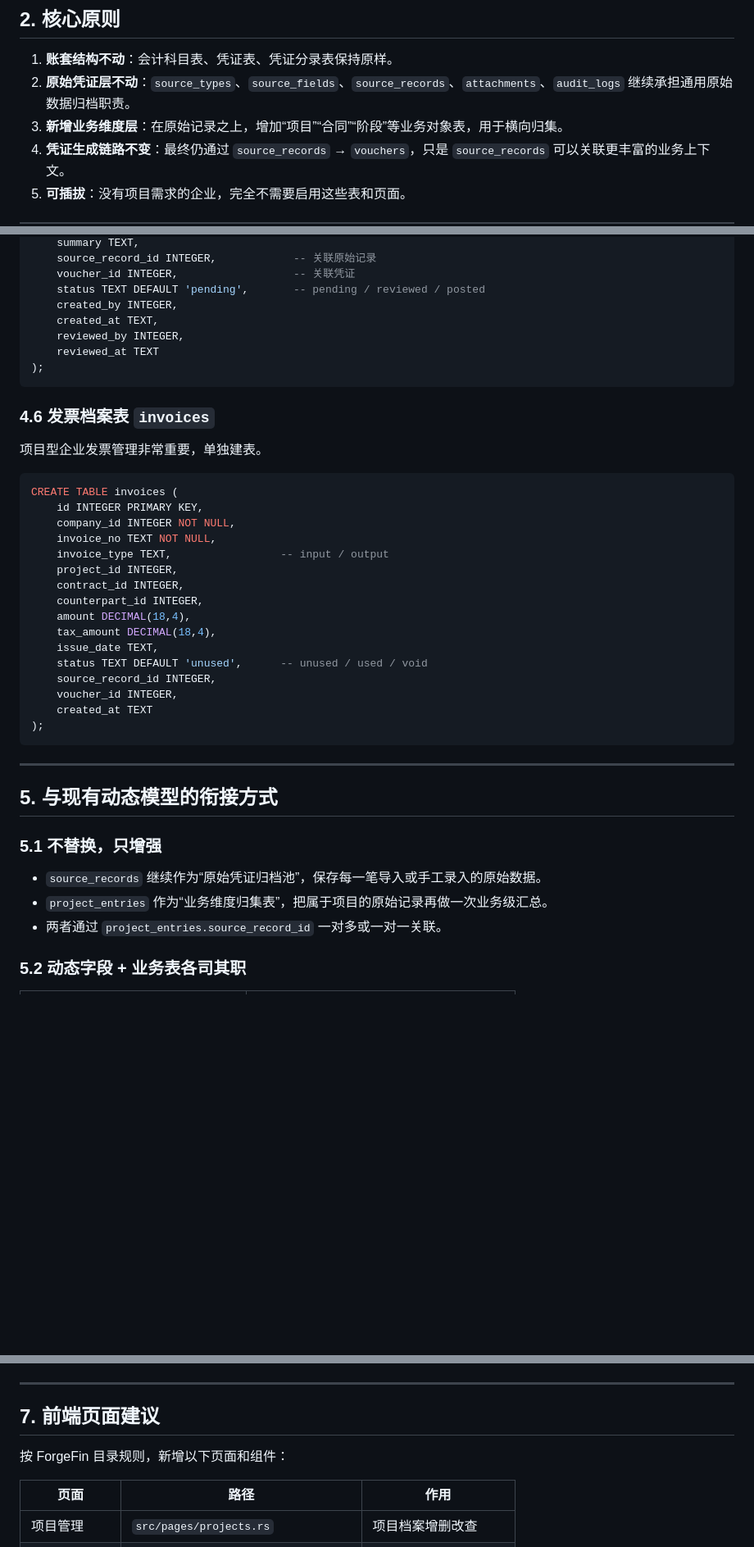
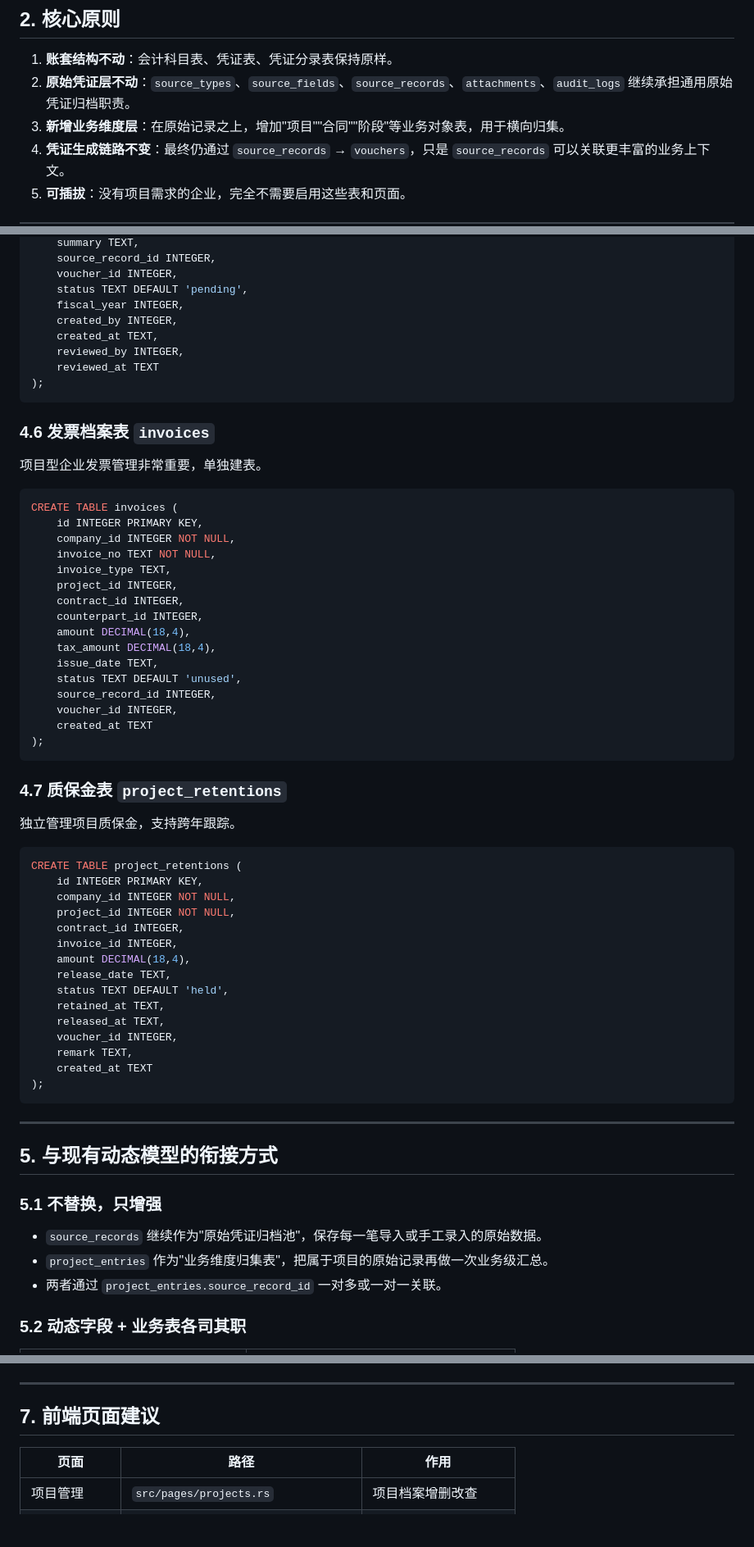
Before and after one commit to cmacro/ForgeFin, a Markdown page: docs/analysis/project-accounting-extension.md, 3 parts joined by grey strips. Shown at 82% size. GitHub-like rendering; blank space fills up the shorter version.

````diff
--- a/docs/analysis/project-accounting-extension.md
+++ b/docs/analysis/project-accounting-extension.md
@@ -30,8 +30,8 @@
 ## 2. 核心原则
 
 1. **账套结构不动**：会计科目表、凭证表、凭证分录表保持原样。
-2. **原始凭证层不动**：`source_types`、`source_fields`、`source_records`、`attachments`、`audit_logs` 继续承担通用原始数据归档职责。
-3. **新增业务维度层**：在原始记录之上，增加“项目”“合同”“阶段”等业务对象表，用于横向归集。
+2. **原始凭证层不动**：`source_types`、`source_fields`、`source_records`、`attachments`、`audit_logs` 继续承担通用原始凭证归档职责。
+3. **新增业务维度层**：在原始记录之上，增加"项目""合同""阶段"等业务对象表，用于横向归集。
 4. **凭证生成链路不变**：最终仍通过 `source_records` → `vouchers`，只是 `source_records` 可以关联更丰富的业务上下文。
 5. **可插拔**：没有项目需求的企业，完全不需要启用这些表和页面。
 
@@ -166,7 +166,8 @@ CREATE TABLE project_entries (
     summary TEXT,
-    source_record_id INTEGER,            -- 关联原始记录
-    voucher_id INTEGER,                  -- 关联凭证
-    status TEXT DEFAULT 'pending',       -- pending / reviewed / posted
+    source_record_id INTEGER,
+    voucher_id INTEGER,
+    status TEXT DEFAULT 'pending',
+    fiscal_year INTEGER,
     created_by INTEGER,
     created_at TEXT,
     reviewed_by INTEGER,
@@ -183,16 +184,38 @@ CREATE TABLE invoices (
     id INTEGER PRIMARY KEY,
     company_id INTEGER NOT NULL,
     invoice_no TEXT NOT NULL,
-    invoice_type TEXT,                 -- input / output
+    invoice_type TEXT,
     project_id INTEGER,
     contract_id INTEGER,
     counterpart_id INTEGER,
     amount DECIMAL(18,4),
     tax_amount DECIMAL(18,4),
     issue_date TEXT,
-    status TEXT DEFAULT 'unused',      -- unused / used / void
+    status TEXT DEFAULT 'unused',
     source_record_id INTEGER,
     voucher_id INTEGER,
+    created_at TEXT
+);
+```
+
+### 4.7 质保金表 `project_retentions`
+
+独立管理项目质保金，支持跨年跟踪。
+
+```sql
+CREATE TABLE project_retentions (
+    id INTEGER PRIMARY KEY,
+    company_id INTEGER NOT NULL,
+    project_id INTEGER NOT NULL,
+    contract_id INTEGER,
+    invoice_id INTEGER,
+    amount DECIMAL(18,4),
+    release_date TEXT,
+    status TEXT DEFAULT 'held',
+    retained_at TEXT,
+    released_at TEXT,
+    voucher_id INTEGER,
+    remark TEXT,
     created_at TEXT
 );
 ```
@@ -203,8 +226,8 @@ CREATE TABLE invoices (
 
 ### 5.1 不替换，只增强
 
-- `source_records` 继续作为“原始凭证归档池”，保存每一笔导入或手工录入的原始数据。
-- `project_entries` 作为“业务维度归集表”，把属于项目的原始记录再做一次业务级汇总。
+- `source_records` 继续作为"原始凭证归档池"，保存每一笔导入或手工录入的原始数据。
+- `project_entries` 作为"业务维度归集表"，把属于项目的原始记录再做一次业务级汇总。
 - 两者通过 `project_entries.source_record_id` 一对多或一对一关联。
 
 ### 5.2 动态字段 + 业务表各司其职
@@ -262,8 +283,6 @@ CREATE TABLE voucher_project_refs (
 ---
 
 ## 7. 前端页面建议
-
-按 ForgeFin 目录规则，新增以下页面和组件：
 
 | 页面 | 路径 | 作用 |
 |------|------|------|
````
Also changed, not shown: other parts of docs/analysis/project-accounting-extension.md (+109 -30 lines).
